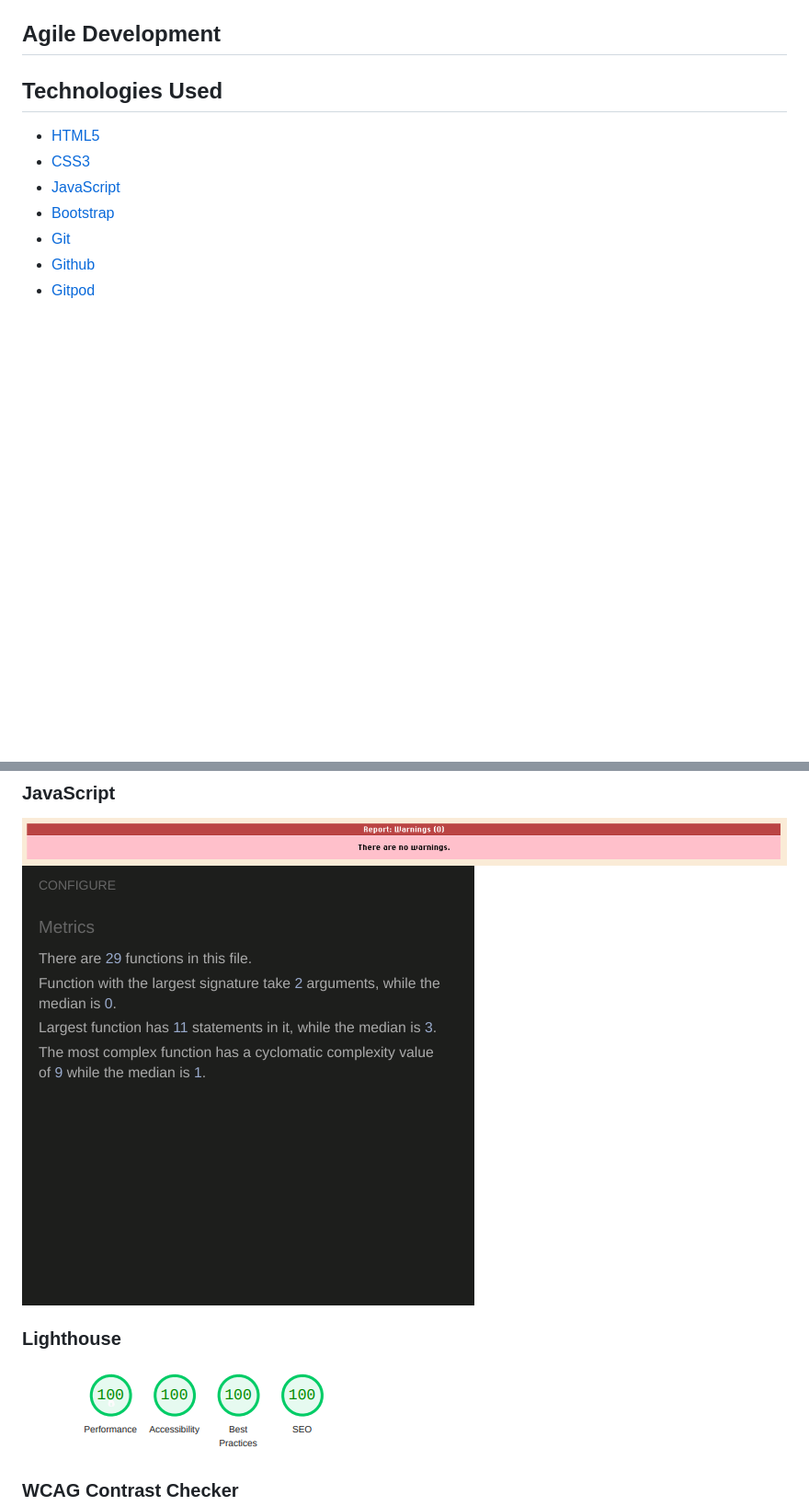
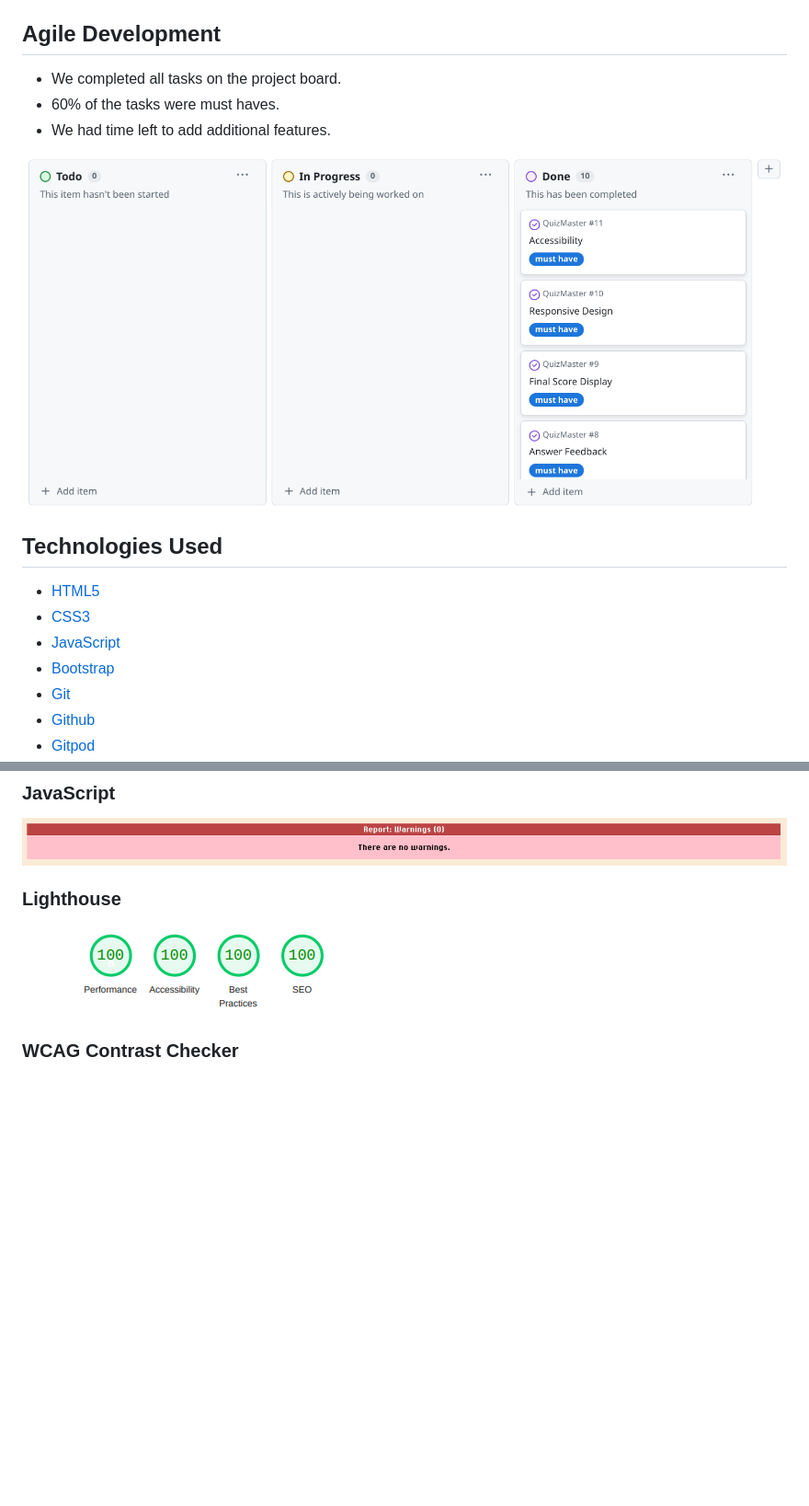
Before and after one commit to sarah2123/QuizMaster, a Markdown page: README.md, 2 parts joined by grey strips. Shown: that part at 92% size. GitHub-like rendering; pictures changed too: assets/media/projectBoard.png (added); blank space fills up the shorter version.

```diff
--- a/README.md
+++ b/README.md
@@ -223,6 +223,11 @@ Many online quizzes lack visual appeal, often featuring outdated layouts and uni
 ![Colour Scheme](/assets/media/Colors.png)
 
 ## Agile Development
+- We completed all tasks on the project board.
+- 60% of the tasks were must haves.
+- We had time left to add additional features.
+
+![Kanban Board](/assets/media/projectBoard.png)
 
 ## Technologies Used
 - <a href="https://developer.mozilla.org/en-US/docs/Glossary/HTML5" target="_blank">HTML5</a>
@@ -272,7 +277,6 @@ Many online quizzes lack visual appeal, often featuring outdated layouts and uni
 ### JavaScript
 
 ![JS Validation](/assets/media/jslint.png)
-![JS Validation](/assets/media/jshint.png)
 ### Lighthouse
 
 ![Lighthouse Validation](/assets/media/lighthouse.png)
```
Also changed, not shown: other parts of README.md (+40 -4 lines), 5 other files.
